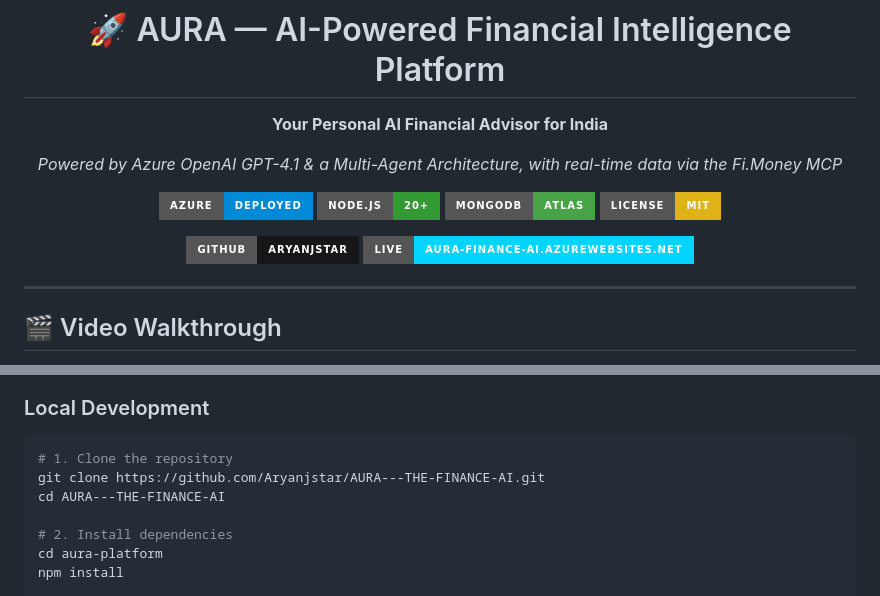
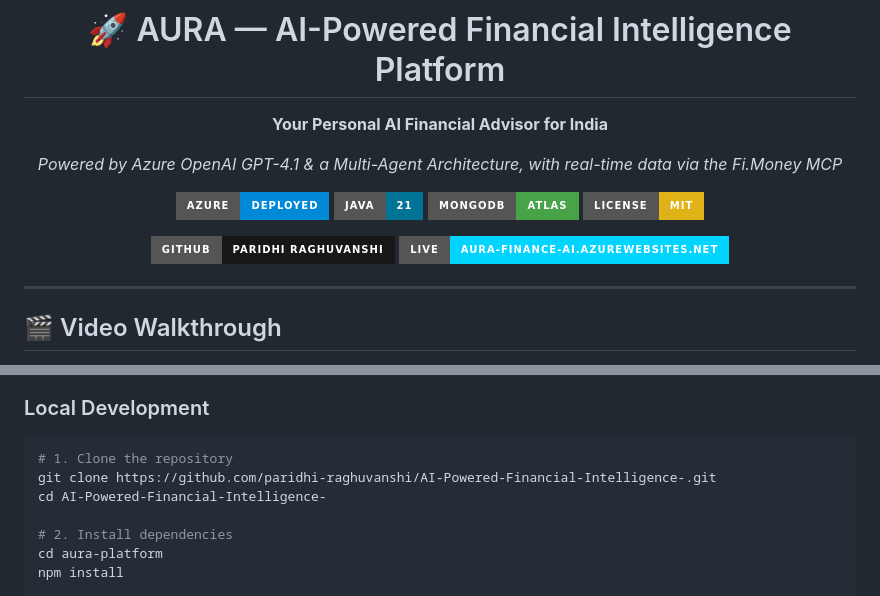
Before and after one commit to paridhi-raghuvanshi/AI-Powered-Financial-Intelligence-, a Markdown page: README.md, 2 parts joined by grey strips. GitHub-like rendering; badges without logos.

Commit message:
Update README badges and clone instructions for new repo and Java stack

````diff
--- a/README.md
+++ b/README.md
@@ -7,11 +7,11 @@
 _Powered by Azure OpenAI GPT-4.1 & a Multi-Agent Architecture, with real-time data via the Fi.Money MCP_
 
 [![Azure](https://img.shields.io/badge/Azure-Deployed-0089D6?style=for-the-badge&logo=microsoftazure)](https://azure.microsoft.com)
-[![Node.js](https://img.shields.io/badge/Node.js-20+-339933?style=for-the-badge&logo=nodedotjs)](https://nodejs.org/)
+[![Java](https://img.shields.io/badge/Java-21-007396?style=for-the-badge&logo=java)](https://openjdk.org/)
 [![MongoDB](https://img.shields.io/badge/MongoDB-Atlas-47A248?style=for-the-badge&logo=mongodb)](https://mongodb.com/)
 [![License: MIT](https://img.shields.io/badge/License-MIT-yellow.svg?style=for-the-badge)](LICENSE)
 
-[![GitHub](https://img.shields.io/badge/GitHub-Aryanjstar-181717?style=for-the-badge&logo=github)](https://github.com/Aryanjstar/AURA---THE-FINANCE-AI)
+[![GitHub](https://img.shields.io/badge/GitHub-paridhi%20raghuvanshi-181717?style=for-the-badge&logo=github)](https://github.com/paridhi-raghuvanshi/AI-Powered-Financial-Intelligence-)
 [![Live Demo](https://img.shields.io/badge/Live-aura--finance--ai.azurewebsites.net-00D4FF?style=for-the-badge)](https://aura-finance-ai.azurewebsites.net)
 
 </div>
@@ -159,8 +159,8 @@ AURA's intelligence comes from **5 specialized AI agents** powered by Azure Open
 
 ```bash
 # 1. Clone the repository
-git clone https://github.com/Aryanjstar/AURA---THE-FINANCE-AI.git
-cd AURA---THE-FINANCE-AI
+git clone https://github.com/paridhi-raghuvanshi/AI-Powered-Financial-Intelligence-.git
+cd AI-Powered-Financial-Intelligence-
 
 # 2. Install dependencies
 cd aura-platform
````
